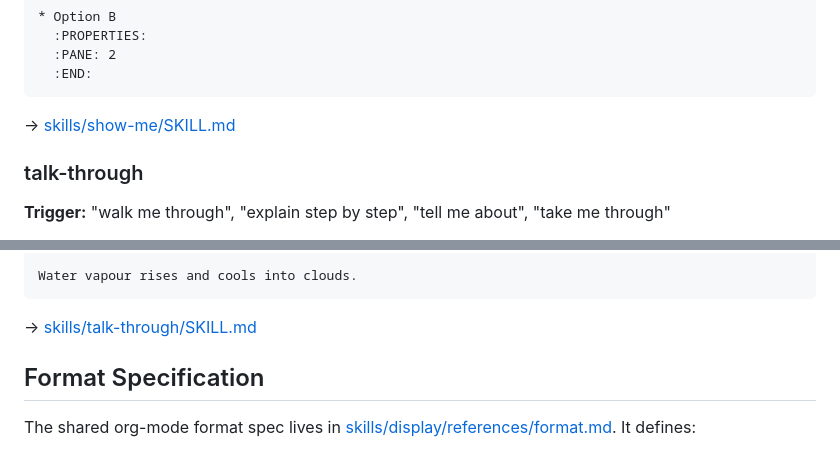
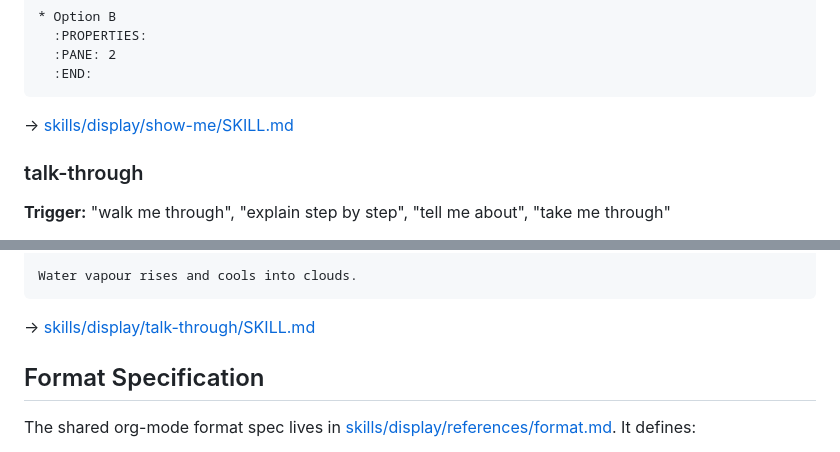
Before and after one commit to mrmabs/agent-external-display, a Markdown page: README.md, 2 parts joined by grey strips. GitHub-like rendering.

Commit message:
Fixed broken AI-generated links

````diff
--- a/README.md
+++ b/README.md
@@ -72,7 +72,7 @@ Supports `side-by-side` mode for comparisons:
   :END:
 ```
 
-→ [skills/show-me/SKILL.md](skills/show-me/SKILL.md)
+→ [skills/display/show-me/SKILL.md](skills/display/show-me/SKILL.md)
 
 ### talk-through
 
@@ -107,7 +107,7 @@ The sun heats water in oceans and lakes.
 Water vapour rises and cools into clouds.
 ```
 
-→ [skills/talk-through/SKILL.md](skills/talk-through/SKILL.md)
+→ [skills/display/talk-through/SKILL.md](skills/display/talk-through/SKILL.md)
 
 ## Format Specification
 
````
